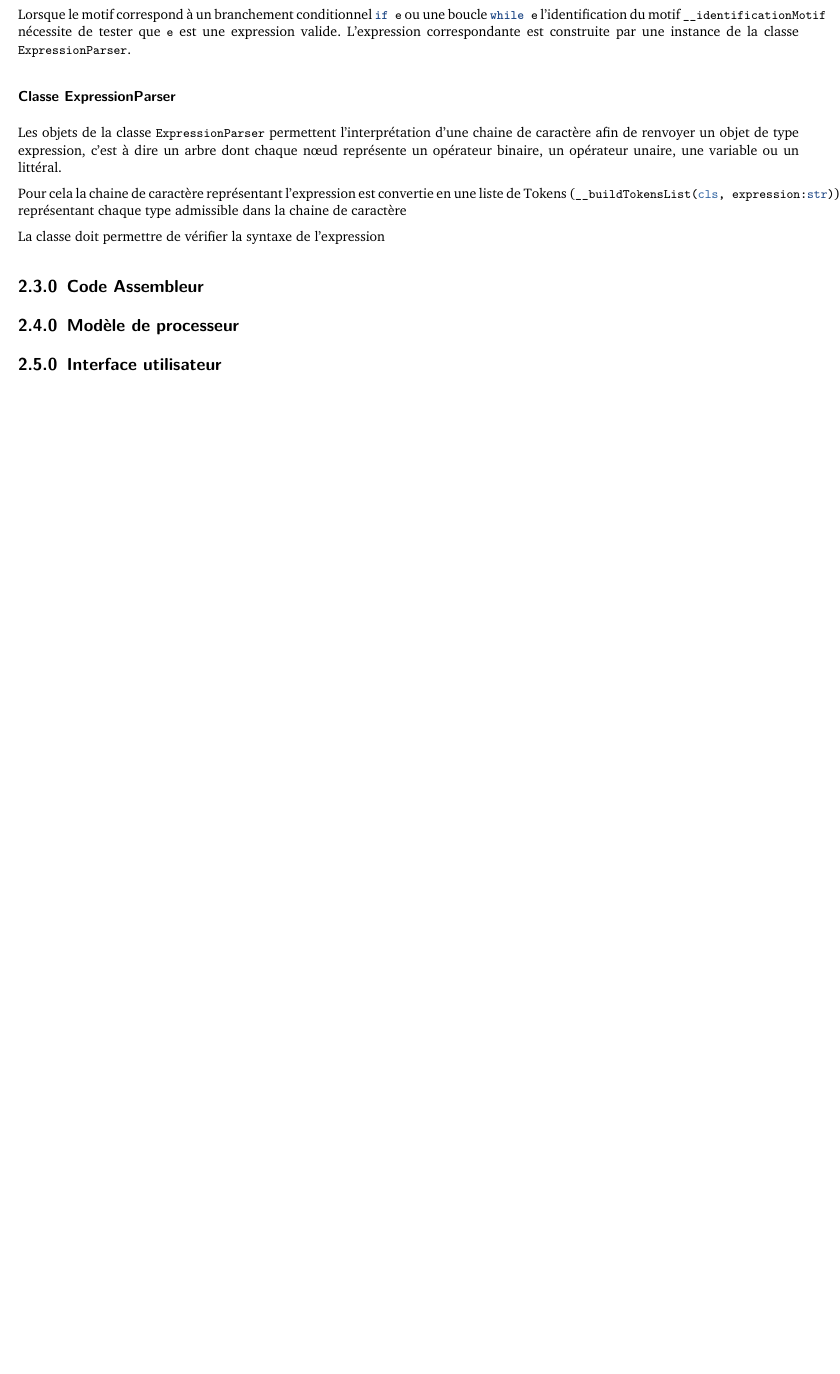
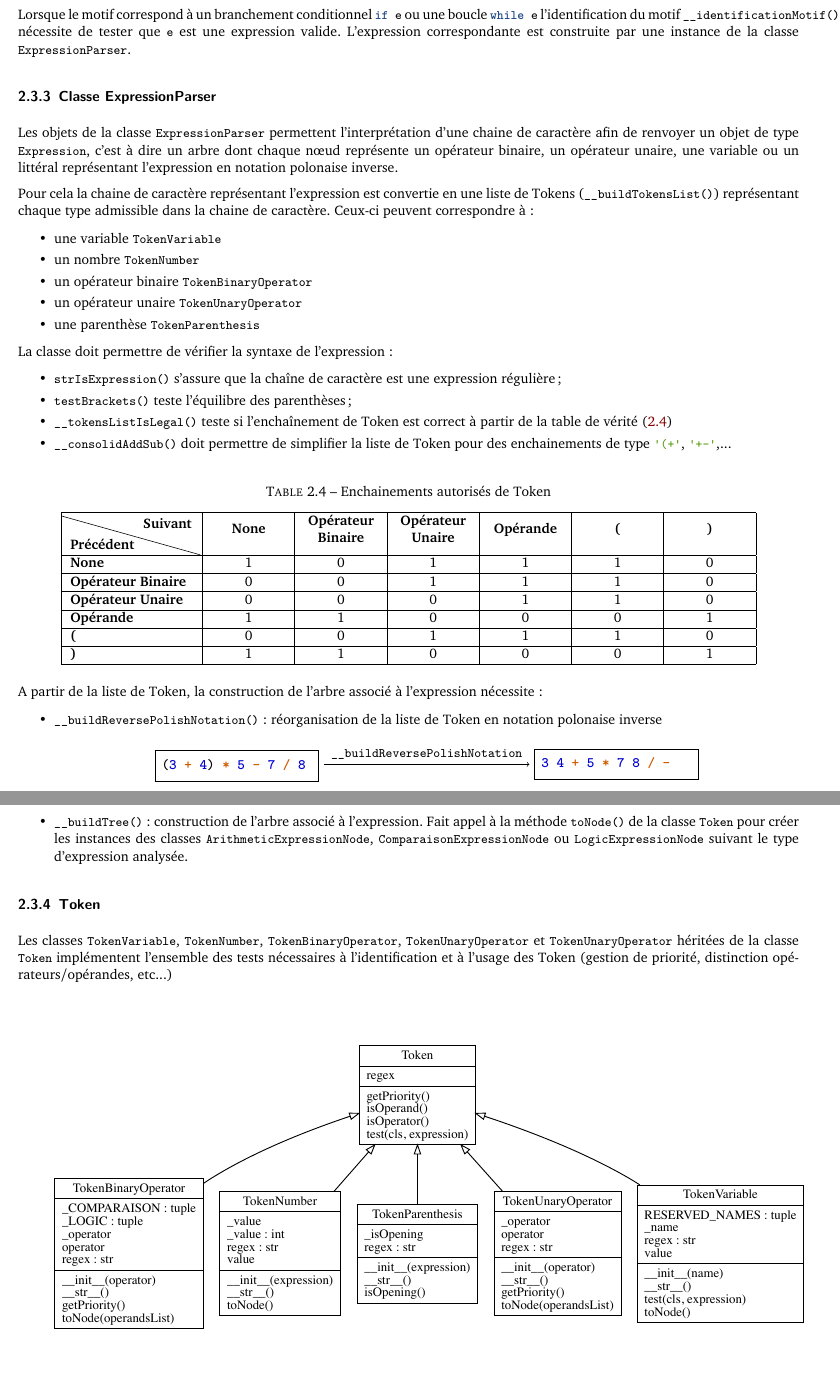
Before and after one commit to gromax/uPSimulator, a LaTeX document (Rapport/Rapport.tex, which reads Rapport/sec-parsing.tex): part of page 7 of 10 before the commit and two parts of pages 12 and 13 of 18 after it, the two joined at a grey line, cut so that both start at the same text, the shorter picture padded with empty space. The pictures show the PDF file Rapport/Rapport.pdf that the author committed with the source.

Commit message:
rapport 28/5 - 2

```diff
--- a/Rapport/Rapport.tex
+++ b/Rapport/Rapport.tex
@@ -33,6 +36,3 @@ diag UML ou équivalent
 
 \input{sec-parsing}
 
-\subsection{Code Assembleur}
-\subsection{Modèle de processeur}
-\subsection{Interface utilisateur}
--- a/Rapport/sec-parsing.tex
+++ b/Rapport/sec-parsing.tex
@@ -117,18 +117,56 @@ La classe \pyinline{LineParser} permet de renvoyer les caractéristiques d'une l
 
 Pour une ligne de code donnée elle doit:
 \begin{itemize}
-	\item Nettoyer le code des commentaires et espaces terminaux: \pyinline{__suppCommentsAndEndSpaces}
-	\item Déterminer le niveau d'indentation: \pyinline{__countIndentation}
-	\item Pour les lignes non vides, identifier le motif: \pyinline{__identificationMotif}
+	\item Nettoyer le code des commentaires et espaces terminaux: \pyinline{__suppCommentsAndEndSpaces()}
+	\item Déterminer le niveau d'indentation: \pyinline{__countIndentation()}
+	\item Pour les lignes non vides, identifier le motif: \pyinline{__identificationMotif()}
 \end{itemize}
 
-Lorsque le motif correspond à un branchement conditionnel \pyinline{if e} ou une boucle \pyinline{while e} l'identification du motif \pyinline{__identificationMotif} nécessite de tester que \pyinline{e} est une expression valide. L'expression correspondante est construite par une instance de la classe \pyinline{ExpressionParser}.
+Lorsque le motif correspond à un branchement conditionnel \pyinline{if e} ou une boucle \pyinline{while e} l'identification du motif \pyinline{__identificationMotif()} nécessite de tester que \pyinline{e} est une expression valide. L'expression correspondante est construite par une instance de la classe \pyinline{ExpressionParser}.
 
 
 \subsubsection{Classe ExpressionParser}
 
-Les objets de la classe \pyinline{ExpressionParser}  permettent l'interprétation d'une chaine de caractère afin de renvoyer un objet de type expression, c'est à dire un arbre dont chaque n\oe ud représente un opérateur binaire, un opérateur unaire, une variable ou un littéral.
+Les objets de la classe \pyinline{ExpressionParser}  permettent l'interprétation d'une chaine de caractère afin de renvoyer un objet de type \pyinline{Expression}, c'est à dire un arbre dont chaque n\oe ud représente un opérateur binaire, un opérateur unaire, une variable ou un littéral représentant l'expression en notation polonaise inverse.
 
-Pour cela la chaine de caractère représentant l'expression est convertie en une liste de Tokens (\pyinline{__buildTokensList(cls, expression:str) }) représentant chaque type admissible dans la chaine de caractère
+Pour cela la chaine de caractère représentant l'expression est convertie en une liste de Tokens (\pyinline{__buildTokensList()}) représentant chaque type admissible dans la chaine de caractère. Ceux-ci peuvent correspondre à:
+\begin{itemize}
+	\item une variable \pyinline{TokenVariable}
+	\item un nombre \pyinline{TokenNumber}
+	\item un opérateur binaire \pyinline{TokenBinaryOperator}
+	\item un opérateur unaire \pyinline{TokenUnaryOperator}
+	\item une parenthèse \pyinline{TokenParenthesis}
+\end{itemize}
 
-La classe doit permettre de vérifier la syntaxe de l'expression
+La classe doit permettre de vérifier la syntaxe de l'expression:
+\begin{itemize}
+	\item \pyinline{strIsExpression()} s'assure que la chaîne de caractère est une expression régulière;
+	\item \pyinline{testBrackets()} teste l'équilibre des parenthèses;
+	\item \pyinline{__tokensListIsLegal()} teste si l'enchaînement de Token est correct à partir de la table de vérité (\ref{tab:TokenListLegal})
+	\item \pyinline{__consolidAddSub()} doit permettre de simplifier la liste de Token pour des enchainements de type \pyinline{'(+'}, \pyinline{'+-'},...
+\end{itemize}
+
+\begin{table}[h!]
+	\centering
+	\caption{\label{tab:TokenListLegal}Enchainements autorisés de Token}
+	\begin{tabular}{|L{3cm}|C{1.8cm}|C{1.8cm}|C{1.8cm}|C{1.8cm}|C{1.8cm}|C{1.8cm}|}
+\hline
+\diagbox[width=10em, height=2.8em]{\textbf{Précédent}}{\textbf{Suivant}}  & \textbf{None} & \textbf{Opérateur Binaire} & \textbf{Opérateur Unaire} & \textbf{Opérande} & \textbf{(} & \textbf{)} \\ \hline
+\textbf{None}                & 1             & 0                            & 1                           & 1                 & 1          & 0          \\ \hline
+\textbf{Opérateur Binaire} & 0             & 0                            & 1                           & 1                 & 1          & 0          \\ \hline
+\textbf{Opérateur Unaire}  & 0             & 0                            & 0                           & 1                 & 1          & 0          \\ \hline
+\textbf{Opérande}            & 1             & 1                            & 0                           & 0                 & 0          & 1          \\ \hline
+\textbf{(}                   & 0             & 0                            & 1                           & 1                 & 1          & 0          \\ \hline
+\textbf{)}                   & 1             & 1                            & 0                           & 0                 & 0          & 1          \\ \hline
+\end{tabular}
+\end{table}
+
+
+
+A partir de la liste de Token, la construction de l'arbre associé à l'expression nécessite:
+\begin{itemize}
+	\item \pyinline{__buildReversePolishNotation()}: réorganisation de la liste de Token en notation polonaise inverse
+
+	\begin{center}
+		\begin{tikzpicture}
+		\node (begin) at (0,0) {
@@ -134,0 +190,13 @@ La classe doit permettre de vérifier la syntaxe de l'expression
+		\end{tikzpicture}
+	\end{center}
+\item \pyinline{__buildTree()}: construction de l'arbre associé à l'expression. Fait appel à la méthode \pyinline{toNode()} de la classe \pyinline{Token} pour créer les instances des classes \pyinline{ArithmeticExpressionNode}, \pyinline{ComparaisonExpressionNode} ou \pyinline{LogicExpressionNode} suivant le type d'expression analysée.
+\end{itemize}
+
+\subsubsection{Token}
+Les classes \pyinline{TokenVariable}, \pyinline{TokenNumber}, \pyinline{TokenBinaryOperator}, \pyinline{TokenUnaryOperator} et \pyinline{TokenUnaryOperator} héritées de la classe \pyinline{Token} implémentent l'ensemble des tests nécessaires à l'identification et à l'usage des Token (gestion de priorité, distinction opérateurs/opérandes, etc...)
+
+\begin{figure}[h!]
+	\centering
+	\includegraphics[width = 20cm]{./Pictures/Token.pdf}
+	\caption{\label{fig:class_Token} Diagramme de classe Token}
+\end{figure}
```
Also changed, not shown: Rapport/sec-objectifs.tex (+6 -1 lines), Rapport/structure.tex (+23 -6 lines), Rapport/Rapport.pdf, Rapport/Rapport.tex (11 more changed lines), Rapport/sec-parsing.tex (29 more changed lines), 16 other files.
